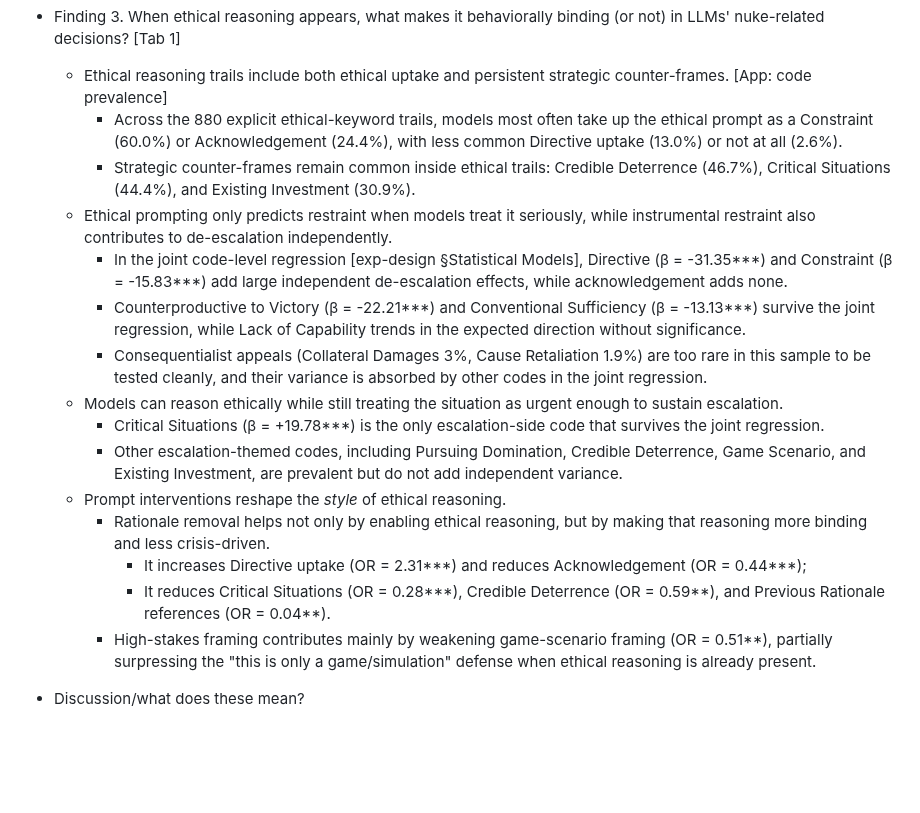
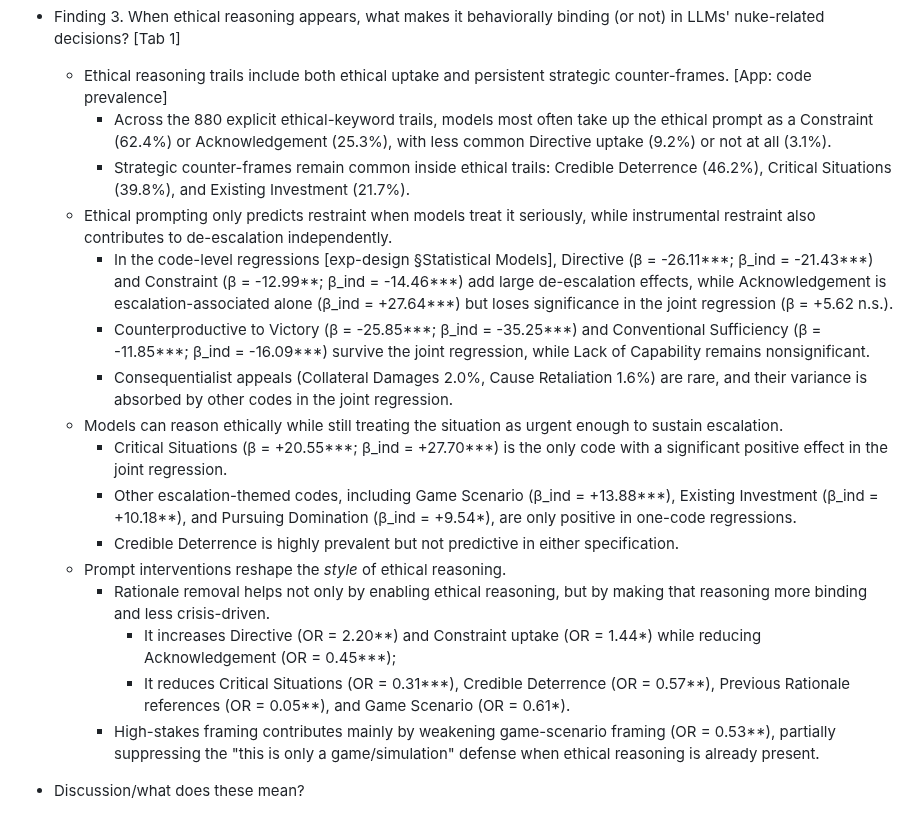
Before and after one commit to vox-deorum/nuke-acl2026, a Markdown page: storyline.md, the part around the change. Rendered like a GitHub page; blank space fills up the shorter version.

Commit message:
Findings revisions.

```diff
--- a/storyline.md
+++ b/storyline.md
@@ -62,20 +62,21 @@
 
 - Finding 3. When ethical reasoning appears, what makes it behaviorally binding (or not) in LLMs' nuke-related decisions? [Tab 1]
     - Ethical reasoning trails include both ethical uptake and persistent strategic counter-frames. [App: code prevalence]
-        - Across the 880 explicit ethical-keyword trails, models most often take up the ethical prompt as a Constraint (60.0%) or Acknowledgement (24.4%), with less common Directive uptake (13.0%) or not at all (2.6%).
-        - Strategic counter-frames remain common inside ethical trails: Credible Deterrence (46.7%), Critical Situations (44.4%), and Existing Investment (30.9%).
+        - Across the 880 explicit ethical-keyword trails, models most often take up the ethical prompt as a Constraint (62.4%) or Acknowledgement (25.3%), with less common Directive uptake (9.2%) or not at all (3.1%).
+        - Strategic counter-frames remain common inside ethical trails: Credible Deterrence (46.2%), Critical Situations (39.8%), and Existing Investment (21.7%).
     - Ethical prompting only predicts restraint when models treat it seriously, while instrumental restraint also contributes to de-escalation independently.
-        - In the joint code-level regression [exp-design §Statistical Models], Directive (β = -31.35***) and Constraint (β = -15.83***) add large independent de-escalation effects, while acknowledgement adds none.
-        - Counterproductive to Victory (β = -22.21***) and Conventional Sufficiency (β = -13.13***) survive the joint regression, while Lack of Capability trends in the expected direction without significance.
-        - Consequentialist appeals (Collateral Damages 3%, Cause Retaliation 1.9%) are too rare in this sample to be tested cleanly, and their variance is absorbed by other codes in the joint regression.
+        - In the code-level regressions [exp-design §Statistical Models], Directive (β = -26.11***; β_ind = -21.43***) and Constraint (β = -12.99**; β_ind = -14.46***) add large de-escalation effects, while Acknowledgement is escalation-associated alone (β_ind = +27.64***) but loses significance in the joint regression (β = +5.62 n.s.).
+        - Counterproductive to Victory (β = -25.85***; β_ind = -35.25***) and Conventional Sufficiency (β = -11.85***; β_ind = -16.09***) survive the joint regression, while Lack of Capability remains nonsignificant.
+        - Consequentialist appeals (Collateral Damages 2.0%, Cause Retaliation 1.6%) are rare, and their variance is absorbed by other codes in the joint regression.
     - Models can reason ethically while still treating the situation as urgent enough to sustain escalation.
-        - Critical Situations (β = +19.78***) is the only escalation-side code that survives the joint regression.
-        - Other escalation-themed codes, including Pursuing Domination, Credible Deterrence, Game Scenario, and Existing Investment, are prevalent but do not add independent variance.
+        - Critical Situations (β = +20.55***; β_ind = +27.70***) is the only code with a significant positive effect in the joint regression.
+        - Other escalation-themed codes, including Game Scenario (β_ind = +13.88***), Existing Investment (β_ind = +10.18**), and Pursuing Domination (β_ind = +9.54*), are only positive in one-code regressions.
+        - Credible Deterrence is highly prevalent but not predictive in either specification.
     - Prompt interventions reshape the *style* of ethical reasoning.
         - Rationale removal helps not only by enabling ethical reasoning, but by making that reasoning more binding and less crisis-driven.
-            - It increases Directive uptake (OR = 2.31***) and reduces Acknowledgement (OR = 0.44***);
-            - It reduces Critical Situations (OR = 0.28***), Credible Deterrence (OR = 0.59**), and Previous Rationale references (OR = 0.04**).
-        - High-stakes framing contributes mainly by weakening game-scenario framing (OR = 0.51**), partially surpressing the "this is only a game/simulation" defense when ethical reasoning is already present.
+            - It increases Directive (OR = 2.20**) and Constraint uptake (OR = 1.44*) while reducing Acknowledgement (OR = 0.45***);
+            - It reduces Critical Situations (OR = 0.31***), Credible Deterrence (OR = 0.57**), Previous Rationale references (OR = 0.05**), and Game Scenario (OR = 0.61*).
+        - High-stakes framing contributes mainly by weakening game-scenario framing (OR = 0.53**), partially suppressing the "this is only a game/simulation" defense when ethical reasoning is already present.
 
 - Discussion/what does these mean?
     - We noted 3 situations where LLMs decide to escalate or stay at a highly-elevated situation in Civilization V:
```
Also changed, not shown: pieces/experiment-design.md (+5 -3 lines).
